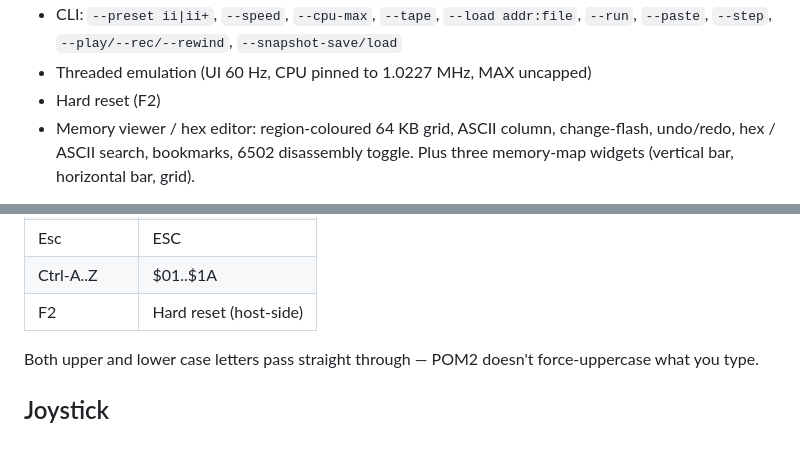
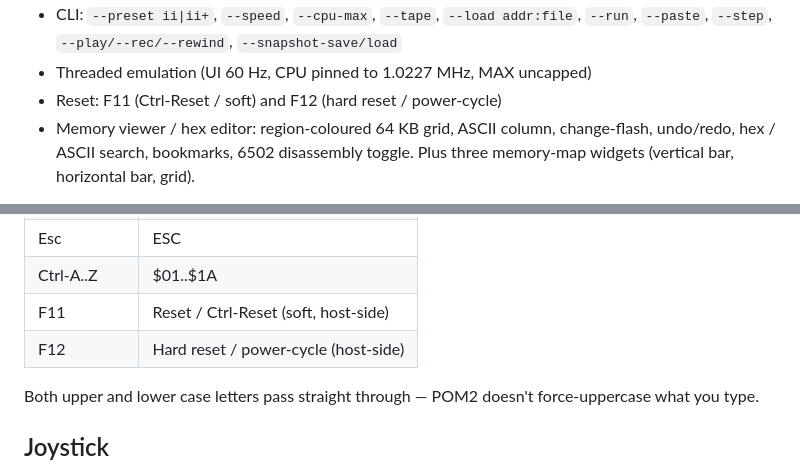
Before and after one commit to habib256/POM2, a Markdown page: README.md, 2 parts joined by grey strips. Rendered like a GitHub page; blank space fills up the shorter version.

```diff
--- a/README.md
+++ b/README.md
@@ -34,7 +34,7 @@ Working:
 - CLI: `--preset ii|ii+`, `--speed`, `--cpu-max`, `--tape`, `--load addr:file`,
   `--run`, `--paste`, `--step`, `--play/--rec/--rewind`, `--snapshot-save/load`
 - Threaded emulation (UI 60 Hz, CPU pinned to 1.0227 MHz, MAX uncapped)
-- Hard reset (F2)
+- Reset: F11 (Ctrl-Reset / soft) and F12 (hard reset / power-cycle)
 - Memory viewer / hex editor: region-coloured 64 KB grid, ASCII column,
   change-flash, undo/redo, hex / ASCII search, bookmarks, 6502 disassembly
   toggle. Plus three memory-map widgets (vertical bar, horizontal bar, grid).
@@ -97,7 +97,8 @@ The host keyboard maps straight to the Apple II keyboard latch. Special keys:
 | Down arrow  | ↓         |
 | Esc         | ESC       |
 | Ctrl-A..Z   | $01..$1A  |
-| F2          | Hard reset (host-side) |
+| F11         | Reset / Ctrl-Reset (soft, host-side) |
+| F12         | Hard reset / power-cycle (host-side) |
 
 Both upper and lower case letters pass straight through — POM2 doesn't
 force-uppercase what you type.
```
Also changed, not shown: CLAUDE.md (+3 -2 lines).
